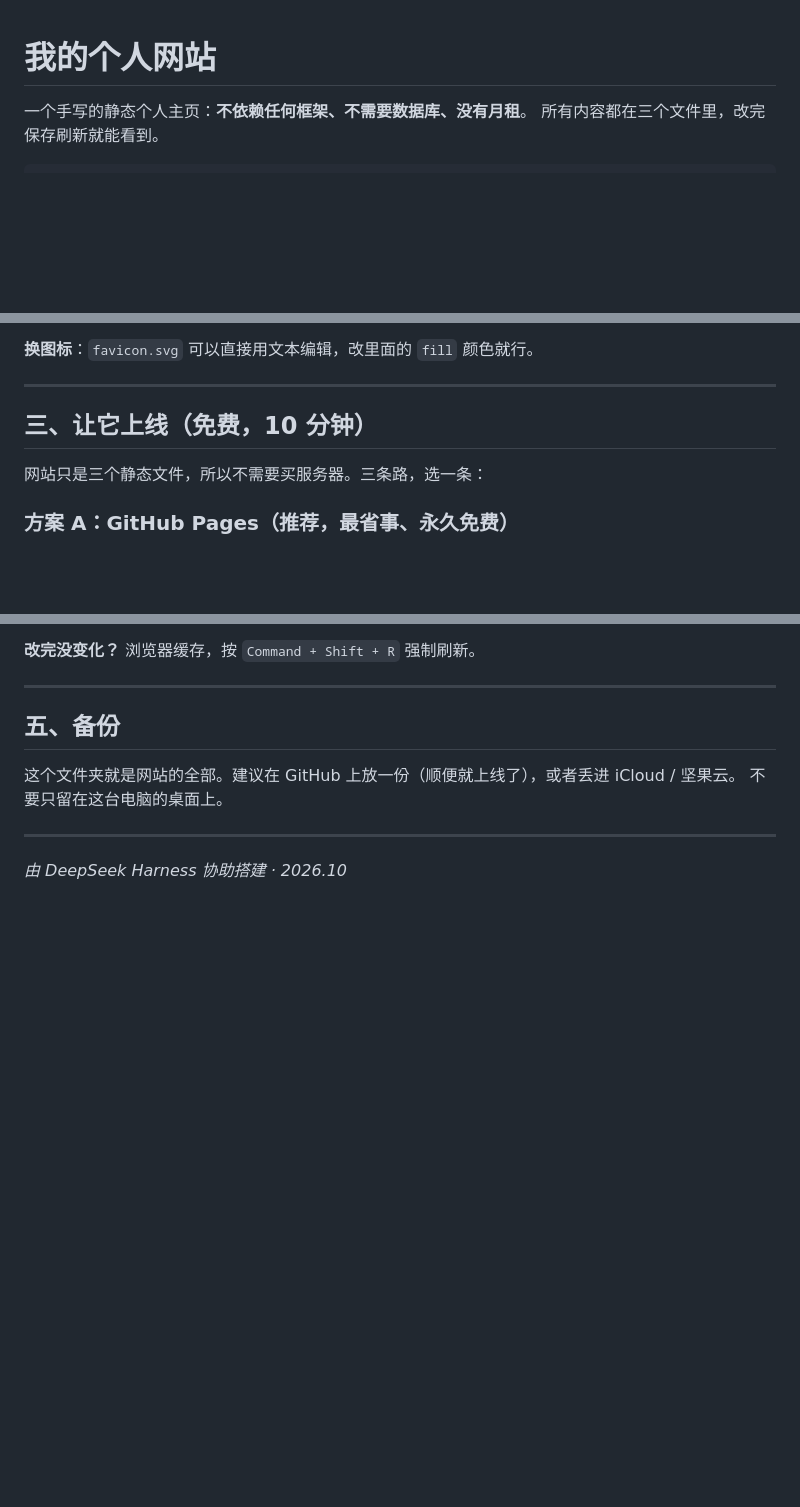
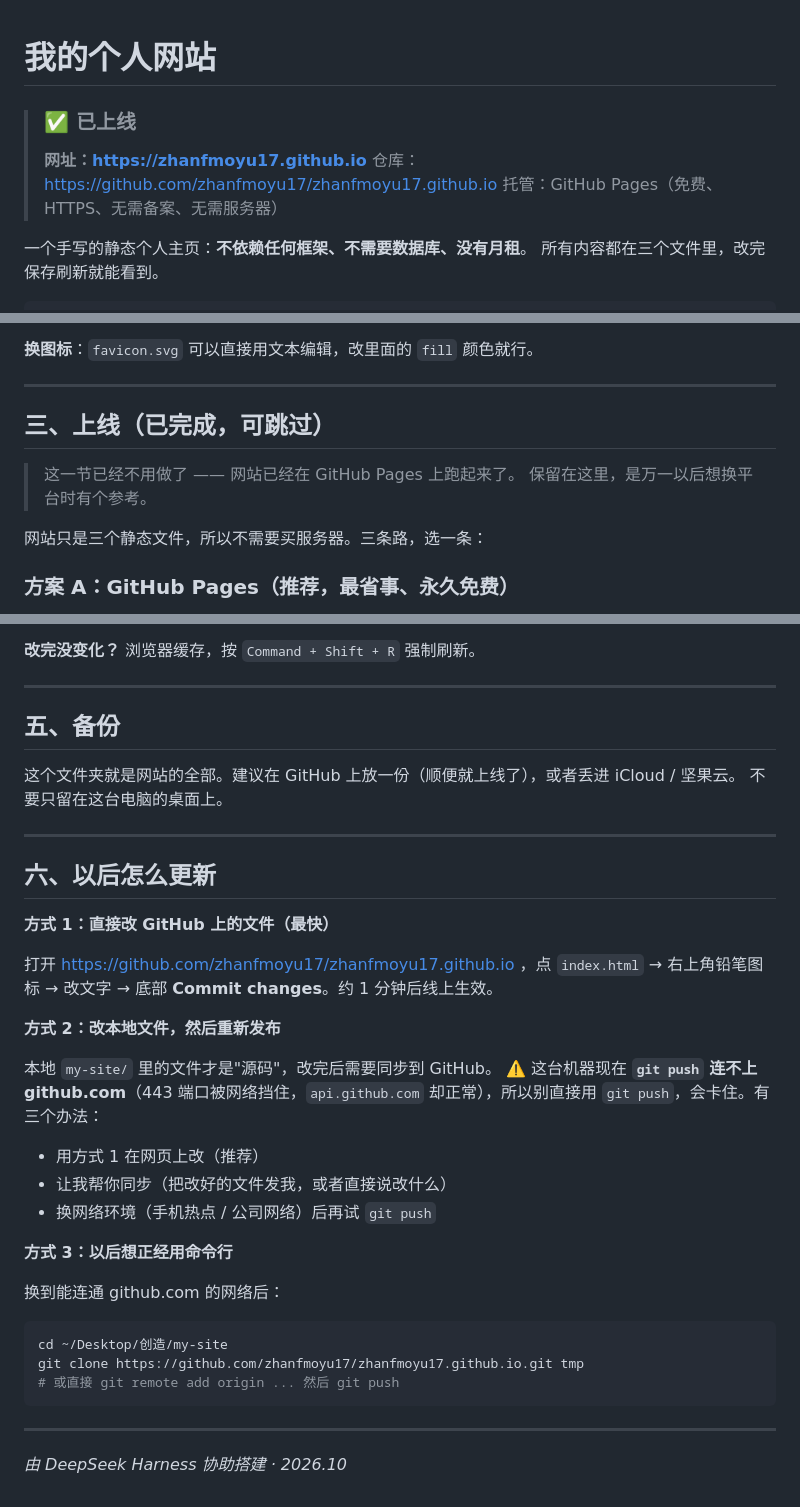
Before and after one commit to zhanfmoyu17/zhanfmoyu17.github.io, a Markdown page: README.md, 3 parts joined by grey strips. Rendered like a GitHub page; blank space fills up the shorter version.

Commit message:
更新说明：记录线上地址与更新方式

````diff
--- a/README.md
+++ b/README.md
@@ -1,4 +1,9 @@
 # 我的个人网站
+
+> ### ✅ 已上线
+> **网址：https://zhanfmoyu17.github.io**
+> 仓库：https://github.com/zhanfmoyu17/zhanfmoyu17.github.io
+> 托管：GitHub Pages（免费、HTTPS、无需备案、无需服务器）
 
 一个手写的静态个人主页：**不依赖任何框架、不需要数据库、没有月租**。
 所有内容都在三个文件里，改完保存刷新就能看到。
@@ -51,7 +56,10 @@ my-site/
 
 ---
 
-## 三、让它上线（免费，10 分钟）
+## 三、上线（已完成，可跳过）
+
+> 这一节已经不用做了 —— 网站已经在 GitHub Pages 上跑起来了。
+> 保留在这里，是万一以后想换平台时有个参考。
 
 网站只是三个静态文件，所以不需要买服务器。三条路，选一条：
 
@@ -120,4 +128,31 @@ my-site/
 
 ---
 
+## 六、以后怎么更新
+
+**方式 1：直接改 GitHub 上的文件（最快）**
+
+打开 https://github.com/zhanfmoyu17/zhanfmoyu17.github.io ，点 `index.html` → 右上角铅笔图标 → 改文字 → 底部 **Commit changes**。约 1 分钟后线上生效。
+
+**方式 2：改本地文件，然后重新发布**
+
+本地 `my-site/` 里的文件才是"源码"，改完后需要同步到 GitHub。
+⚠️ 这台机器现在 **`git push` 连不上 github.com**（443 端口被网络挡住，`api.github.com` 却正常），所以别直接用 `git push`，会卡住。有三个办法：
+
+- 用方式 1 在网页上改（推荐）
+- 让我帮你同步（把改好的文件发我，或者直接说改什么）
+- 换网络环境（手机热点 / 公司网络）后再试 `git push`
+
+**方式 3：以后想正经用命令行**
+
+换到能连通 github.com 的网络后：
+
+```bash
+cd ~/Desktop/创造/my-site
+git clone https://github.com/zhanfmoyu17/zhanfmoyu17.github.io.git tmp
+# 或直接 git remote add origin ... 然后 git push
+```
+
+---
+
 *由 DeepSeek Harness 协助搭建 · 2026.10*
````
